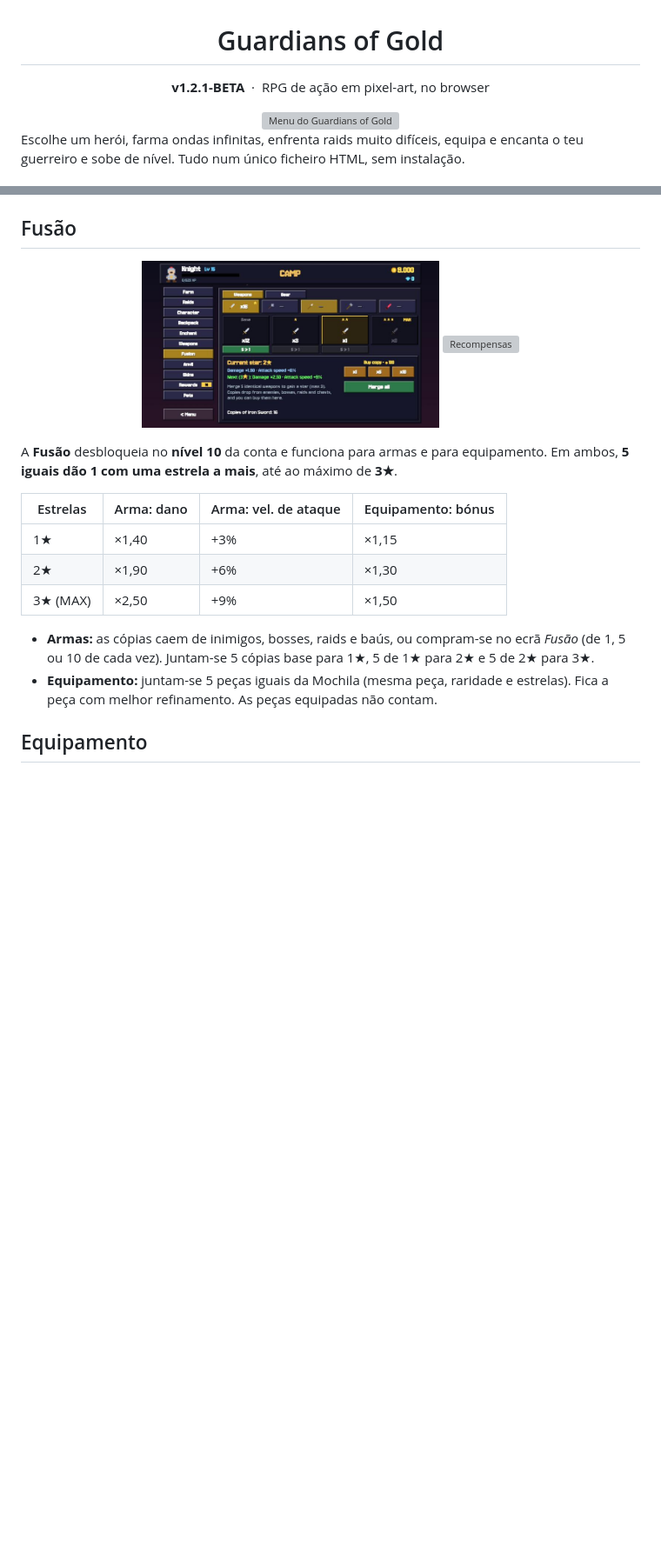
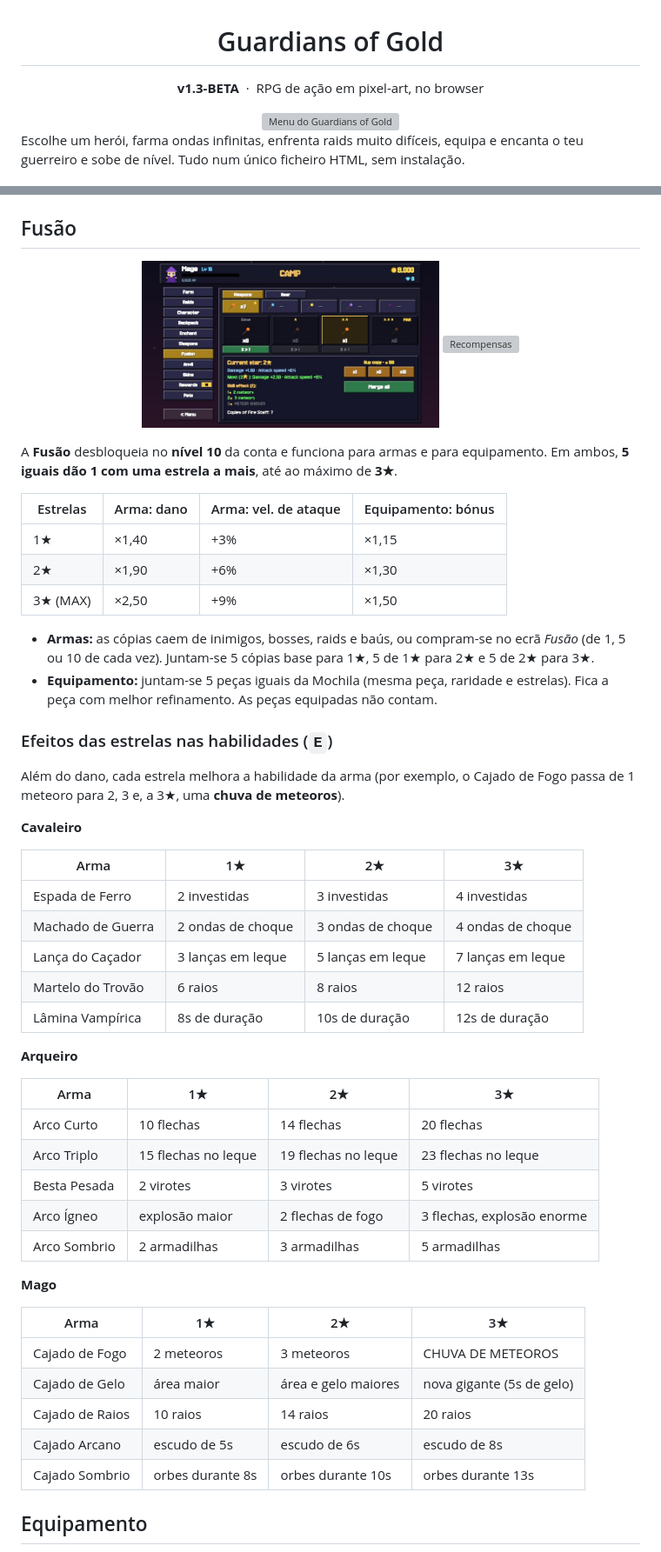
Before and after one commit to arroznatwitch/guardian-of-gold, a Markdown page: README.md, 2 parts joined by grey strips. Shown at 87% size. GitHub-like rendering; pictures changed too: docs/img/screen-fusion.jpg; blank space fills up the shorter version; grey boxes are pictures that could not be loaded.

```diff
--- a/README.md
+++ b/README.md
@@ -2,7 +2,7 @@
 
 # Guardians of Gold
 
-**v1.2.1-BETA** &nbsp;·&nbsp; RPG de ação em pixel-art, no browser
+**v1.3-BETA** &nbsp;·&nbsp; RPG de ação em pixel-art, no browser
 
 <img src="docs/img/menu.jpg" width="640" alt="Menu do Guardians of Gold">
 
@@ -104,6 +104,40 @@ A **Fusão** desbloqueia no **nível 10** da conta e funciona para armas e para
 
 - **Armas:** as cópias caem de inimigos, bosses, raids e baús, ou compram-se no ecrã *Fusão* (de 1, 5 ou 10 de cada vez). Juntam-se 5 cópias base para 1★, 5 de 1★ para 2★ e 5 de 2★ para 3★.
 - **Equipamento:** juntam-se 5 peças iguais da Mochila (mesma peça, raridade e estrelas). Fica a peça com melhor refinamento. As peças equipadas não contam.
+
+### Efeitos das estrelas nas habilidades (`E`)
+
+Além do dano, cada estrela melhora a habilidade da arma (por exemplo, o Cajado de Fogo passa de 1 meteoro para 2, 3 e, a 3★, uma **chuva de meteoros**).
+
+**Cavaleiro**
+
+| Arma | 1★ | 2★ | 3★ |
+|---|---|---|---|
+| Espada de Ferro | 2 investidas | 3 investidas | 4 investidas |
+| Machado de Guerra | 2 ondas de choque | 3 ondas de choque | 4 ondas de choque |
+| Lança do Caçador | 3 lanças em leque | 5 lanças em leque | 7 lanças em leque |
+| Martelo do Trovão | 6 raios | 8 raios | 12 raios |
+| Lâmina Vampírica | 8s de duração | 10s de duração | 12s de duração |
+
+**Arqueiro**
+
+| Arma | 1★ | 2★ | 3★ |
+|---|---|---|---|
+| Arco Curto | 10 flechas | 14 flechas | 20 flechas |
+| Arco Triplo | 15 flechas no leque | 19 flechas no leque | 23 flechas no leque |
+| Besta Pesada | 2 virotes | 3 virotes | 5 virotes |
+| Arco Ígneo | explosão maior | 2 flechas de fogo | 3 flechas, explosão enorme |
+| Arco Sombrio | 2 armadilhas | 3 armadilhas | 5 armadilhas |
+
+**Mago**
+
+| Arma | 1★ | 2★ | 3★ |
+|---|---|---|---|
+| Cajado de Fogo | 2 meteoros | 3 meteoros | CHUVA DE METEOROS |
+| Cajado de Gelo | área maior | área e gelo maiores | nova gigante (5s de gelo) |
+| Cajado de Raios | 10 raios | 14 raios | 20 raios |
+| Cajado Arcano | escudo de 5s | escudo de 6s | escudo de 8s |
+| Cajado Sombrio | orbes durante 8s | orbes durante 10s | orbes durante 13s |
 
 ## Equipamento
 
```
Also changed, not shown: 2 other files.
